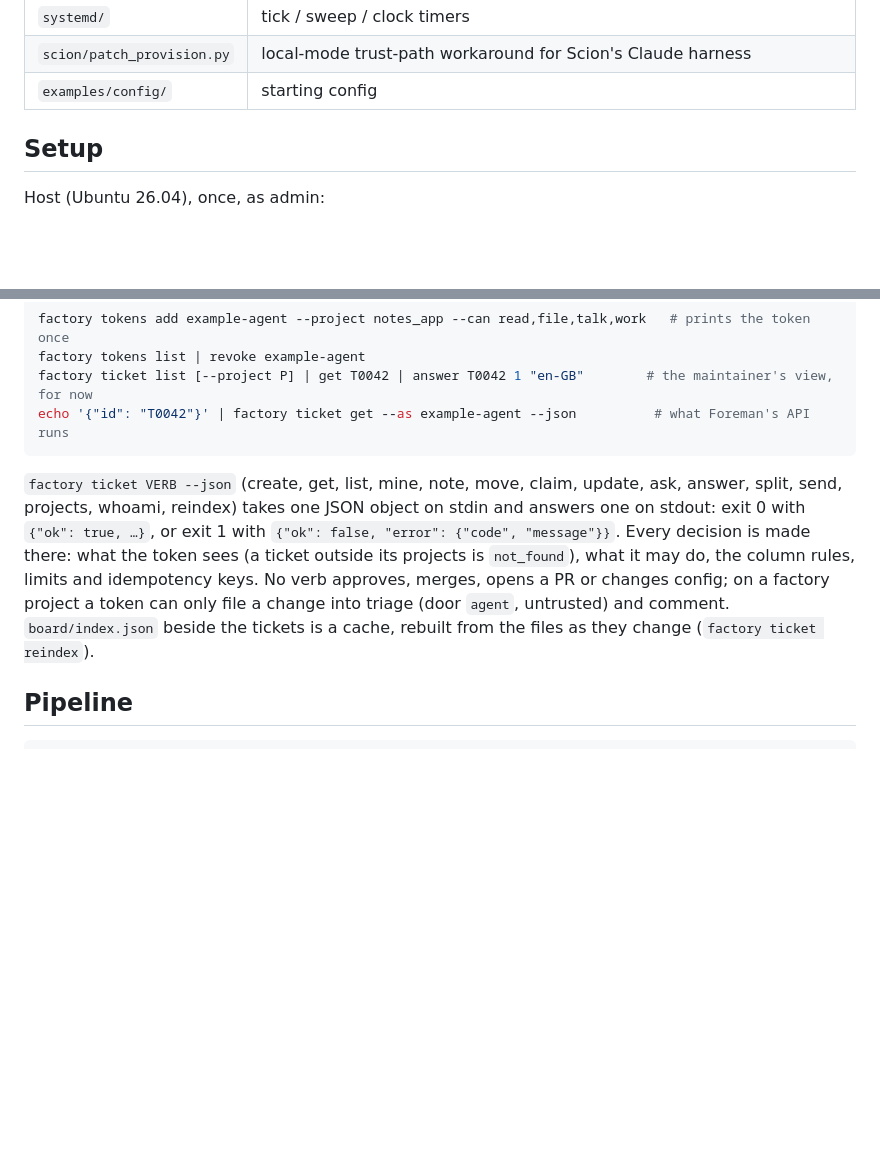
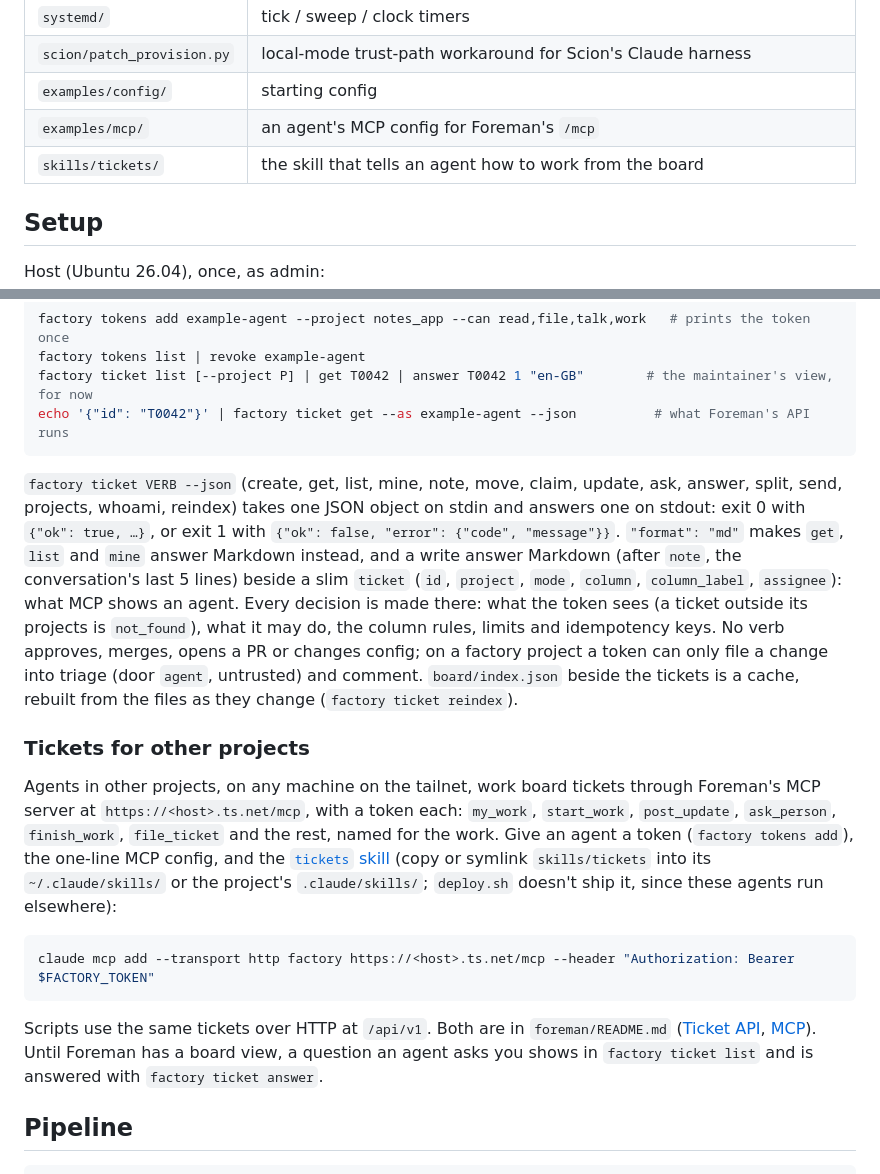
Before and after one commit to stevegeek/agent-factory, a Markdown page: README.md, 2 parts joined by grey strips. GitHub-like rendering; blank space fills up the shorter version.

````diff
--- a/README.md
+++ b/README.md
@@ -23,6 +23,8 @@ Agents: Claude Code via [Scion](https://github.com/GoogleCloudPlatform/scion) (l
 | `systemd/` | tick / sweep / clock timers |
 | `scion/patch_provision.py` | local-mode trust-path workaround for Scion's Claude harness |
 | `examples/config/` | starting config |
+| `examples/mcp/` | an agent's MCP config for Foreman's `/mcp` |
+| `skills/tickets/` | the skill that tells an agent how to work from the board |
 
 ## Setup
 
@@ -106,7 +108,17 @@ factory ticket list [--project P] | get T0042 | answer T0042 1 "en-GB"        #
 echo '{"id": "T0042"}' | factory ticket get --as example-agent --json          # what Foreman's API runs
 ```
 
-`factory ticket VERB --json` (create, get, list, mine, note, move, claim, update, ask, answer, split, send, projects, whoami, reindex) takes one JSON object on stdin and answers one on stdout: exit 0 with `{"ok": true, …}`, or exit 1 with `{"ok": false, "error": {"code", "message"}}`. Every decision is made there: what the token sees (a ticket outside its projects is `not_found`), what it may do, the column rules, limits and idempotency keys. No verb approves, merges, opens a PR or changes config; on a factory project a token can only file a change into triage (door `agent`, untrusted) and comment. `board/index.json` beside the tickets is a cache, rebuilt from the files as they change (`factory ticket reindex`).
+`factory ticket VERB --json` (create, get, list, mine, note, move, claim, update, ask, answer, split, send, projects, whoami, reindex) takes one JSON object on stdin and answers one on stdout: exit 0 with `{"ok": true, …}`, or exit 1 with `{"ok": false, "error": {"code", "message"}}`. `"format": "md"` makes `get`, `list` and `mine` answer Markdown instead, and a write answer Markdown (after `note`, the conversation's last 5 lines) beside a slim `ticket` (`id`, `project`, `mode`, `column`, `column_label`, `assignee`): what MCP shows an agent. Every decision is made there: what the token sees (a ticket outside its projects is `not_found`), what it may do, the column rules, limits and idempotency keys. No verb approves, merges, opens a PR or changes config; on a factory project a token can only file a change into triage (door `agent`, untrusted) and comment. `board/index.json` beside the tickets is a cache, rebuilt from the files as they change (`factory ticket reindex`).
+
+### Tickets for other projects
+
+Agents in other projects, on any machine on the tailnet, work board tickets through Foreman's MCP server at `https://<host>.ts.net/mcp`, with a token each: `my_work`, `start_work`, `post_update`, `ask_person`, `finish_work`, `file_ticket` and the rest, named for the work. Give an agent a token (`factory tokens add`), the one-line MCP config, and the [`tickets` skill](skills/tickets/SKILL.md) (copy or symlink `skills/tickets` into its `~/.claude/skills/` or the project's `.claude/skills/`; `deploy.sh` doesn't ship it, since these agents run elsewhere):
+
+```sh
+claude mcp add --transport http factory https://<host>.ts.net/mcp --header "Authorization: Bearer $FACTORY_TOKEN"
+```
+
+Scripts use the same tickets over HTTP at `/api/v1`. Both are in `foreman/README.md` ([Ticket API](foreman/README.md#ticket-api), [MCP](foreman/README.md#mcp)). Until Foreman has a board view, a question an agent asks you shows in `factory ticket list` and is answered with `factory ticket answer`.
 
 ## Pipeline
 
````
Also changed, not shown: foreman/README.md (+37 -2 lines).
